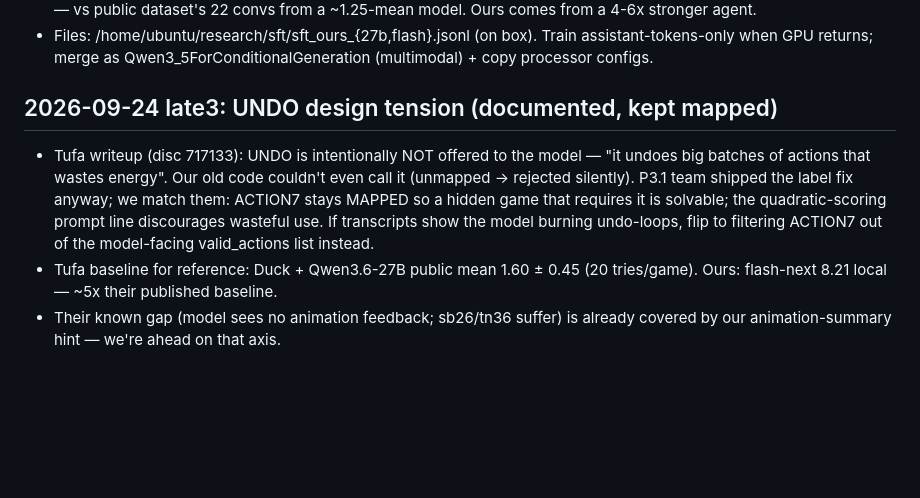
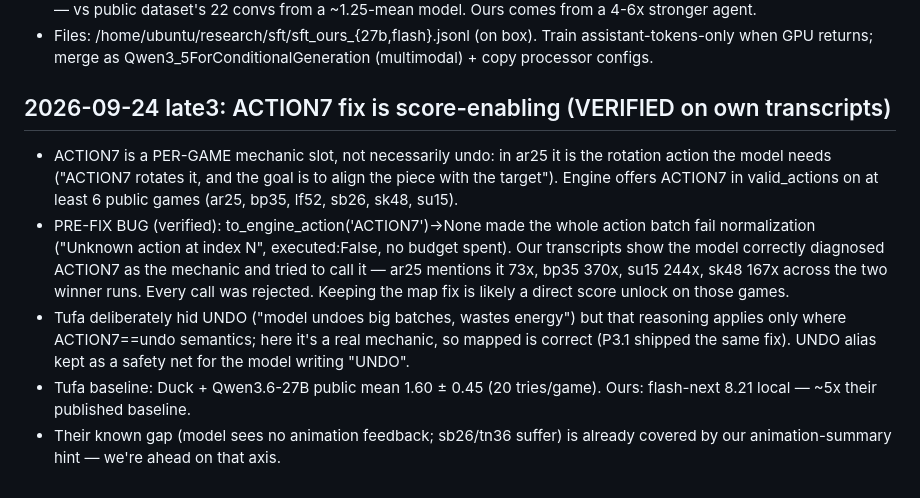
Before and after one commit to taku629/agentblackbox, a Markdown page: CLOUD_MIGRATION.md, the part around the change. Rendered like a GitHub page; blank space fills up the shorter version.

Commit message:
docs: ACTION7 verified as per-game mechanic (rotation in ar25) — fix is score-enabling
Co-Authored-By: thatakumu <karisutefin73@gmail.com>

```diff
--- a/CLOUD_MIGRATION.md
+++ b/CLOUD_MIGRATION.md
@@ -474,16 +474,23 @@ events; per-action grid diffs vs previous board with volatile masking):
   Train assistant-tokens-only when GPU returns; merge as
   Qwen3_5ForConditionalGeneration (multimodal) + copy processor configs.
 
-## 2026-09-24 late3: UNDO design tension (documented, kept mapped)
+## 2026-09-24 late3: ACTION7 fix is score-enabling (VERIFIED on own transcripts)
 
-- Tufa writeup (disc 717133): UNDO is intentionally NOT offered to the model —
-  "it undoes big batches of actions that wastes energy". Our old code couldn't
-  even call it (unmapped -> rejected silently). P3.1 team shipped the label fix
-  anyway; we match them: ACTION7 stays MAPPED so a hidden game that requires it
-  is solvable; the quadratic-scoring prompt line discourages wasteful use.
-  If transcripts show the model burning undo-loops, flip to filtering ACTION7
-  out of the model-facing valid_actions list instead.
-- Tufa baseline for reference: Duck + Qwen3.6-27B public mean 1.60 ± 0.45
-  (20 tries/game). Ours: flash-next 8.21 local — ~5x their published baseline.
+- ACTION7 is a PER-GAME mechanic slot, not necessarily undo: in ar25 it is the
+  rotation action the model needs ("ACTION7 rotates it, and the goal is to
+  align the piece with the target"). Engine offers ACTION7 in valid_actions on
+  at least 6 public games (ar25, bp35, lf52, sb26, sk48, su15).
+- PRE-FIX BUG (verified): to_engine_action('ACTION7')->None made the whole
+  action batch fail normalization ("Unknown action at index N", executed:False,
+  no budget spent). Our transcripts show the model correctly diagnosed ACTION7
+  as the mechanic and tried to call it — ar25 mentions it 73x, bp35 370x,
+  su15 244x, sk48 167x across the two winner runs. Every call was rejected.
+  Keeping the map fix is likely a direct score unlock on those games.
+- Tufa deliberately hid UNDO ("model undoes big batches, wastes energy") but
+  that reasoning applies only where ACTION7==undo semantics; here it's a real
+  mechanic, so mapped is correct (P3.1 shipped the same fix). UNDO alias kept
+  as a safety net for the model writing "UNDO".
+- Tufa baseline: Duck + Qwen3.6-27B public mean 1.60 ± 0.45 (20 tries/game).
+  Ours: flash-next 8.21 local — ~5x their published baseline.
 - Their known gap (model sees no animation feedback; sb26/tn36 suffer) is
   already covered by our animation-summary hint — we're ahead on that axis.
```
